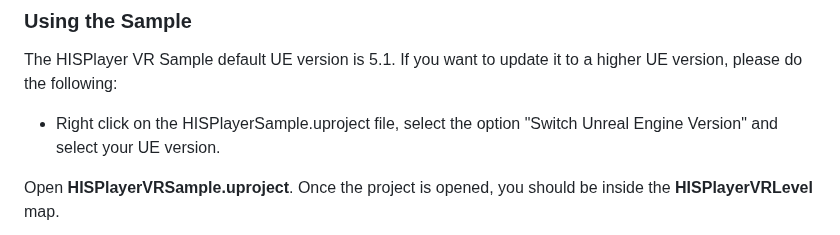
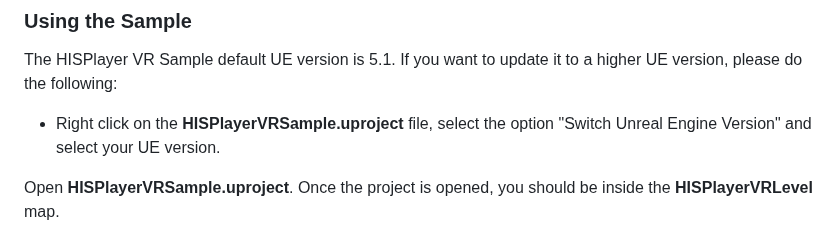
Before and after one commit to HISPlayer/UnrealAndroid-SDK, a Markdown page: metaxr.md, the part around the change. GitHub-like rendering.

```diff
--- a/metaxr.md
+++ b/metaxr.md
@@ -48,7 +48,7 @@ The HISPlayer SDK plugin default UE version is 5.1. If you want to update it to
 
 ### Using the Sample
 The HISPlayer VR Sample default UE version is 5.1. If you want to update it to a higher UE version, please do the following:
-- Right click on the HISPlayerSample.uproject file, select the option "Switch Unreal Engine Version" and select your UE version.
+- Right click on the **HISPlayerVRSample.uproject** file, select the option "Switch Unreal Engine Version" and select your UE version.
 
 Open **HISPlayerVRSample.uproject**. Once the project is opened, you should be inside the **HISPlayerVRLevel** map.
 
```
